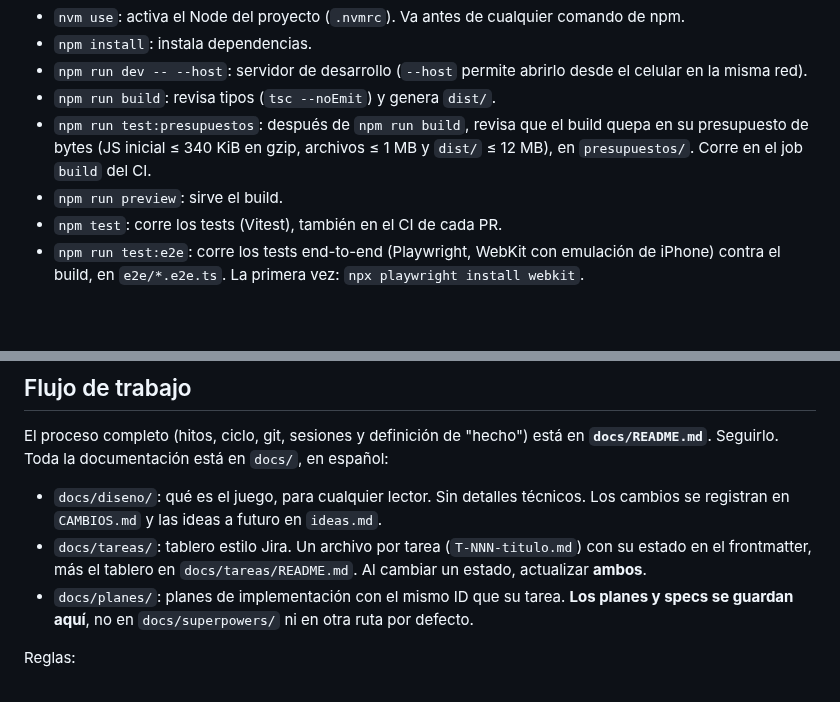
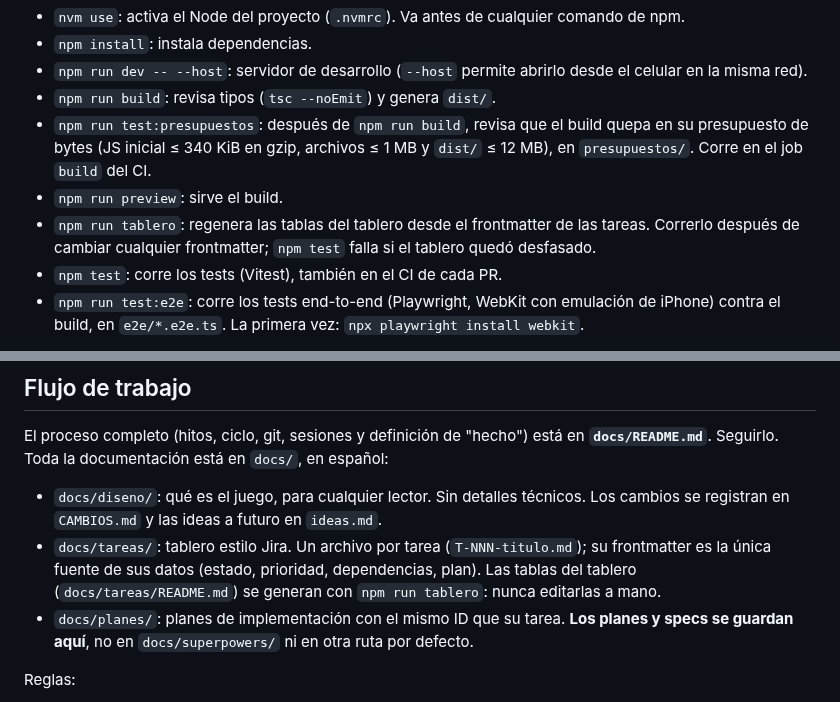
Before and after one commit to carlosuscanga/trick-r-treat, a Markdown page: CLAUDE.md, 2 parts joined by grey strips. Drawn GitHub-style; blank space fills up the shorter version.

```diff
--- a/CLAUDE.md
+++ b/CLAUDE.md
@@ -10,6 +10,7 @@
 - `npm run build`: revisa tipos (`tsc --noEmit`) y genera `dist/`.
 - `npm run test:presupuestos`: después de `npm run build`, revisa que el build quepa en su presupuesto de bytes (JS inicial ≤ 340 KiB en gzip, archivos ≤ 1 MB y `dist/` ≤ 12 MB), en `presupuestos/`. Corre en el job `build` del CI.
 - `npm run preview`: sirve el build.
+- `npm run tablero`: regenera las tablas del tablero desde el frontmatter de las tareas. Correrlo después de cambiar cualquier frontmatter; `npm test` falla si el tablero quedó desfasado.
 - `npm test`: corre los tests (Vitest), también en el CI de cada PR.
 - `npm run test:e2e`: corre los tests end-to-end (Playwright, WebKit con emulación de iPhone) contra el build, en `e2e/*.e2e.ts`. La primera vez: `npx playwright install webkit`.
 
@@ -56,7 +57,7 @@ Está ignorada por git: no se sube a GitHub y no tiene respaldo.
 El proceso completo (hitos, ciclo, git, sesiones y definición de "hecho") está en **`docs/README.md`**. Seguirlo. Toda la documentación está en `docs/`, en español:
 
 - `docs/diseno/`: qué es el juego, para cualquier lector. Sin detalles técnicos. Los cambios se registran en `CAMBIOS.md` y las ideas a futuro en `ideas.md`.
-- `docs/tareas/`: tablero estilo Jira. Un archivo por tarea (`T-NNN-titulo.md`) con su estado en el frontmatter, más el tablero en `docs/tareas/README.md`. Al cambiar un estado, actualizar **ambos**.
+- `docs/tareas/`: tablero estilo Jira. Un archivo por tarea (`T-NNN-titulo.md`); su frontmatter es la única fuente de sus datos (estado, prioridad, dependencias, plan). Las tablas del tablero (`docs/tareas/README.md`) se generan con `npm run tablero`: nunca editarlas a mano.
 - `docs/planes/`: planes de implementación con el mismo ID que su tarea. **Los planes y specs se guardan aquí**, no en `docs/superpowers/` ni en otra ruta por defecto.
 
 Reglas:
```
Also changed, not shown: docs/README.md (+4 -4 lines), docs/planes/README.md (+1 -1 lines).
